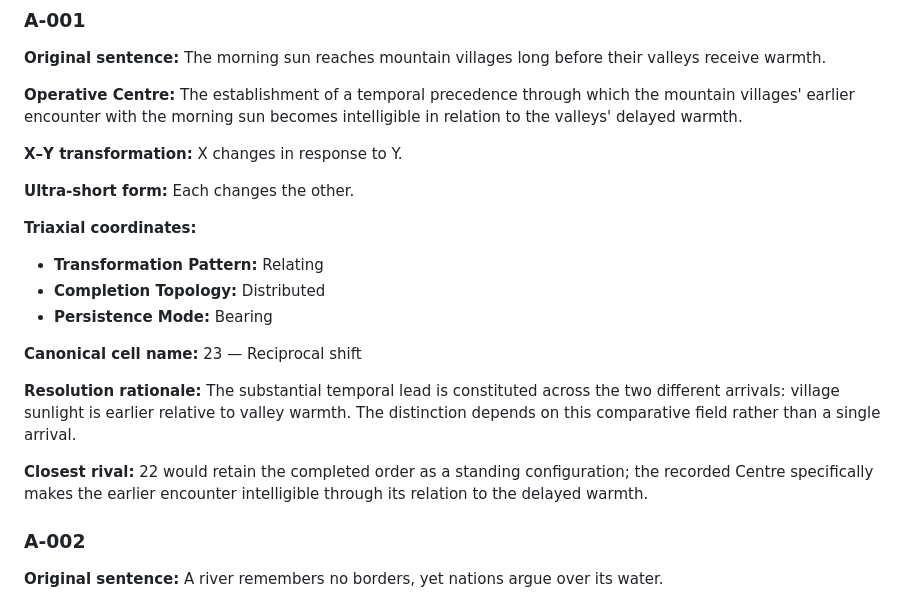
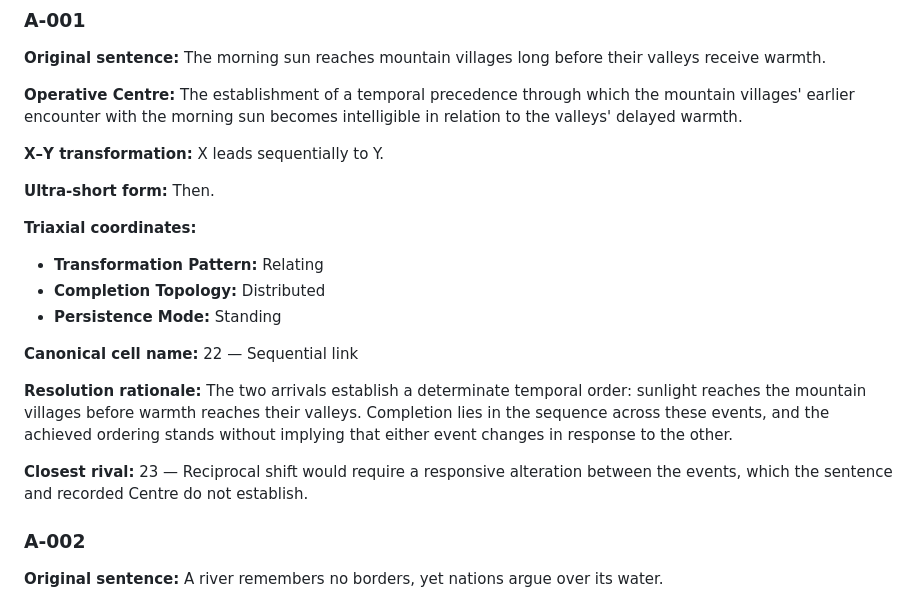
Before and after one commit to TitanicParker/resolve, a Markdown page: FIRST_200_CENTRE_TO_INVARIANT_WORKBOOK.md, the part around the change. Drawn GitHub-style.

Commit message:
Correct A-001 to Sequential link, cell 22

```diff
--- a/FIRST_200_CENTRE_TO_INVARIANT_WORKBOOK.md
+++ b/FIRST_200_CENTRE_TO_INVARIANT_WORKBOOK.md
@@ -14,21 +14,21 @@ This is a working research document, not a claim that any of the 200 sentences h
 
 **Operative Centre:** The establishment of a temporal precedence through which the mountain villages' earlier encounter with the morning sun becomes intelligible in relation to the valleys' delayed warmth.
 
-**X–Y transformation:** X changes in response to Y.
-
-**Ultra-short form:** Each changes the other.
-
-**Triaxial coordinates:**
-
-- **Transformation Pattern:** Relating
-- **Completion Topology:** Distributed
-- **Persistence Mode:** Bearing
-
-**Canonical cell name:** 23 — Reciprocal shift
-
-**Resolution rationale:** The substantial temporal lead is constituted across the two different arrivals: village sunlight is earlier relative to valley warmth. The distinction depends on this comparative field rather than a single arrival.
-
-**Closest rival:** 22 would retain the completed order as a standing configuration; the recorded Centre specifically makes the earlier encounter intelligible through its relation to the delayed warmth.
+**X–Y transformation:** X leads sequentially to Y.
+
+**Ultra-short form:** Then.
+
+**Triaxial coordinates:**
+
+- **Transformation Pattern:** Relating
+- **Completion Topology:** Distributed
+- **Persistence Mode:** Standing
+
+**Canonical cell name:** 22 — Sequential link
+
+**Resolution rationale:** The two arrivals establish a determinate temporal order: sunlight reaches the mountain villages before warmth reaches their valleys. Completion lies in the sequence across these events, and the achieved ordering stands without implying that either event changes in response to the other.
+
+**Closest rival:** 23 — Reciprocal shift would require a responsive alteration between the events, which the sentence and recorded Centre do not establish.
 
 ### A-002
 
```
